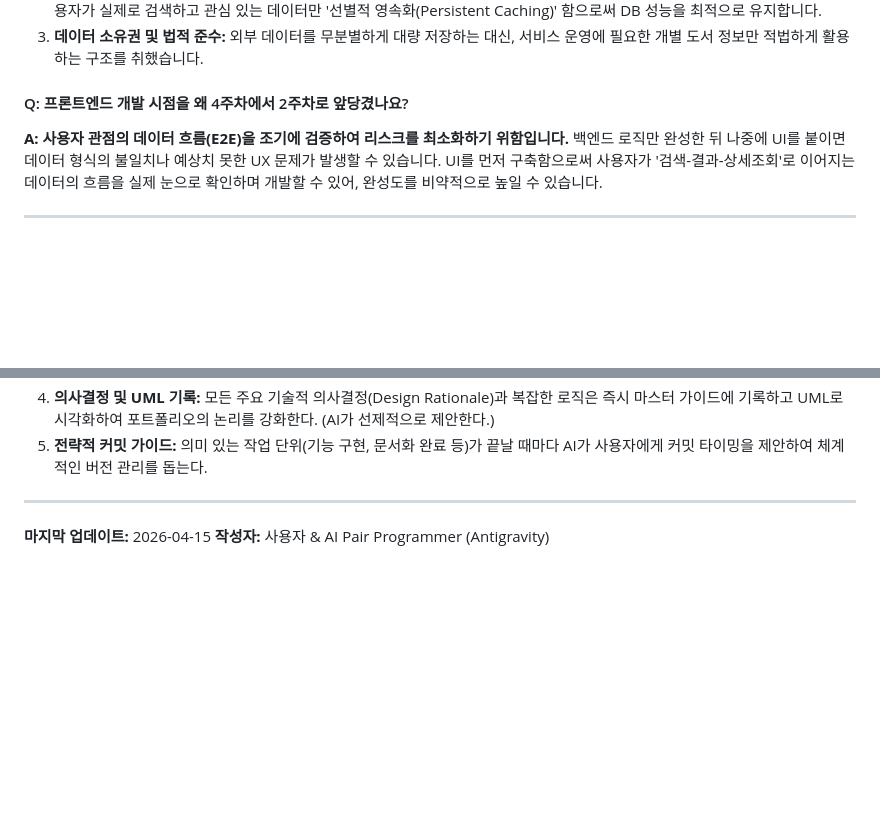
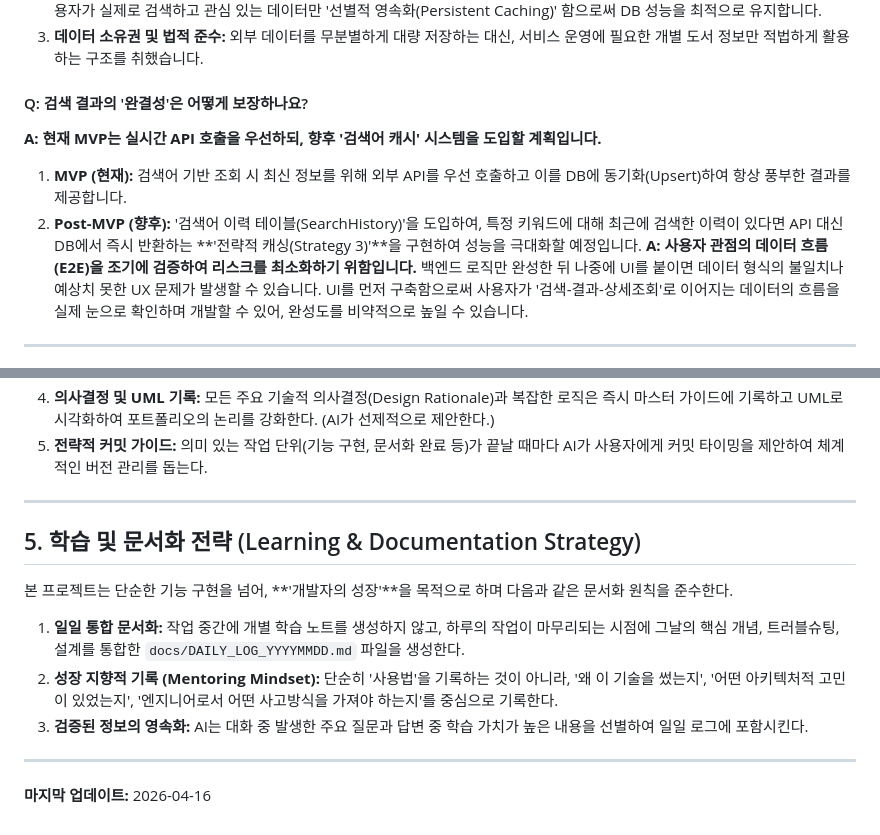
Before and after one commit to yanJuicy/dadocreview, a Markdown page: docs/MASTER_PROJECT_GUIDE.md, 2 parts joined by grey strips. Rendered like a GitHub page; blank space fills up the shorter version.

```diff
--- a/docs/MASTER_PROJECT_GUIDE.md
+++ b/docs/MASTER_PROJECT_GUIDE.md
@@ -32,7 +32,10 @@
 2. **인프라 비용 및 성능 최적화:** 전국 도서 데이터를 SQLite에 모두 담으면 수 GB 이상의 용량이 필요하며 검색 속도가 저하됩니다. 사용자가 실제로 검색하고 관심 있는 데이터만 '선별적 영속화(Persistent Caching)' 함으로써 DB 성능을 최적으로 유지합니다.
 3. **데이터 소유권 및 법적 준수:** 외부 데이터를 무분별하게 대량 저장하는 대신, 서비스 운영에 필요한 개별 도서 정보만 적법하게 활용하는 구조를 취했습니다.
 
-#### Q: 프론트엔드 개발 시점을 왜 4주차에서 2주차로 앞당겼나요?
+#### Q: 검색 결과의 '완결성'은 어떻게 보장하나요?
+**A: 현재 MVP는 실시간 API 호출을 우선하되, 향후 '검색어 캐시' 시스템을 도입할 계획입니다.**
+1. **MVP (현재):** 검색어 기반 조회 시 최신 정보를 위해 외부 API를 우선 호출하고 이를 DB에 동기화(Upsert)하여 항상 풍부한 결과를 제공합니다.
+2. **Post-MVP (향후):** '검색어 이력 테이블(SearchHistory)'을 도입하여, 특정 키워드에 대해 최근에 검색한 이력이 있다면 API 대신 DB에서 즉시 반환하는 **'전략적 캐싱(Strategy 3)'**을 구현하여 성능을 극대화할 예정입니다.
 **A: 사용자 관점의 데이터 흐름(E2E)을 조기에 검증하여 리스크를 최소화하기 위함입니다.**
 백엔드 로직만 완성한 뒤 나중에 UI를 붙이면 데이터 형식의 불일치나 예상치 못한 UX 문제가 발생할 수 있습니다. UI를 먼저 구축함으로써 사용자가 '검색-결과-상세조회'로 이어지는 데이터의 흐름을 실제 눈으로 확인하며 개발할 수 있어, 완성도를 비약적으로 높일 수 있습니다.
 
@@ -88,5 +91,14 @@
 
 ---
 
-**마지막 업데이트:** 2026-04-15
-**작성자:** 사용자 & AI Pair Programmer (Antigravity)
+## 5. 학습 및 문서화 전략 (Learning & Documentation Strategy)
+
+본 프로젝트는 단순한 기능 구현을 넘어, **'개발자의 성장'**을 목적으로 하며 다음과 같은 문서화 원칙을 준수한다.
+
+1.  **일일 통합 문서화:** 작업 중간에 개별 학습 노트를 생성하지 않고, 하루의 작업이 마무리되는 시점에 그날의 핵심 개념, 트러블슈팅, 설계를 통합한 `docs/DAILY_LOG_YYYYMMDD.md` 파일을 생성한다.
+2.  **성장 지향적 기록 (Mentoring Mindset):** 단순히 '사용법'을 기록하는 것이 아니라, '왜 이 기술을 썼는지', '어떤 아키텍처적 고민이 있었는지', '엔지니어로서 어떤 사고방식을 가져야 하는지'를 중심으로 기록한다.
+3.  **검증된 정보의 영속화:** AI는 대화 중 발생한 주요 질문과 답변 중 학습 가치가 높은 내용을 선별하여 일일 로그에 포함시킨다.
+
+---
+
+**마지막 업데이트:** 2026-04-16
```
Also changed, not shown: PROJECT_PLAN.md (deleted, +0 -48 lines).
